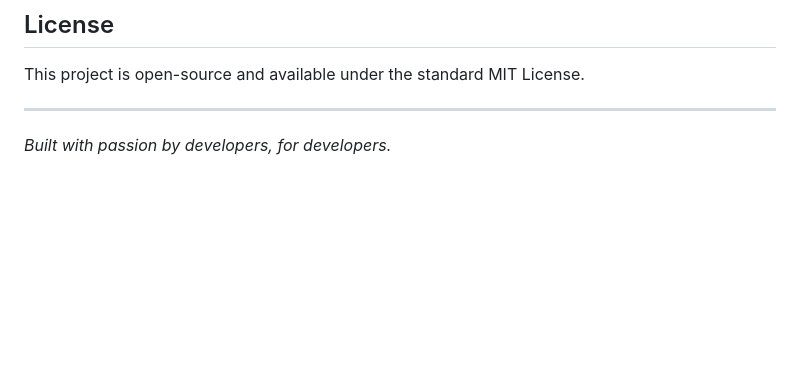
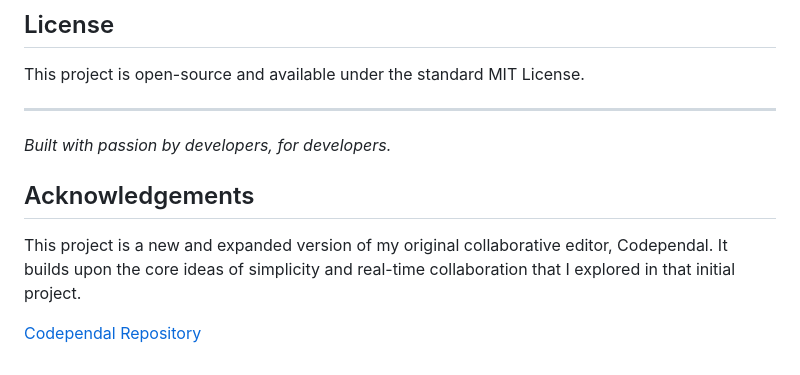
Before and after one commit to Abhay557/Code-collab, a Markdown page: README.md, the part around the change. Drawn GitHub-style; blank space fills up the shorter version.

Commit message:
Add acknowledgements section to README
Added acknowledgements section with project background and repository link.

```diff
--- a/README.md
+++ b/README.md
@@ -100,3 +100,8 @@ This project is open-source and available under the standard MIT License.
 ---
 
 *Built with passion by developers, for developers.*
+
+## Acknowledgements
+This project is a new and expanded version of my original collaborative editor, Codependal. It builds upon the core ideas of simplicity and real-time collaboration that I explored in that initial project.
+
+[Codependal Repository](https://github.com/Abhay557/Codependal)
```
